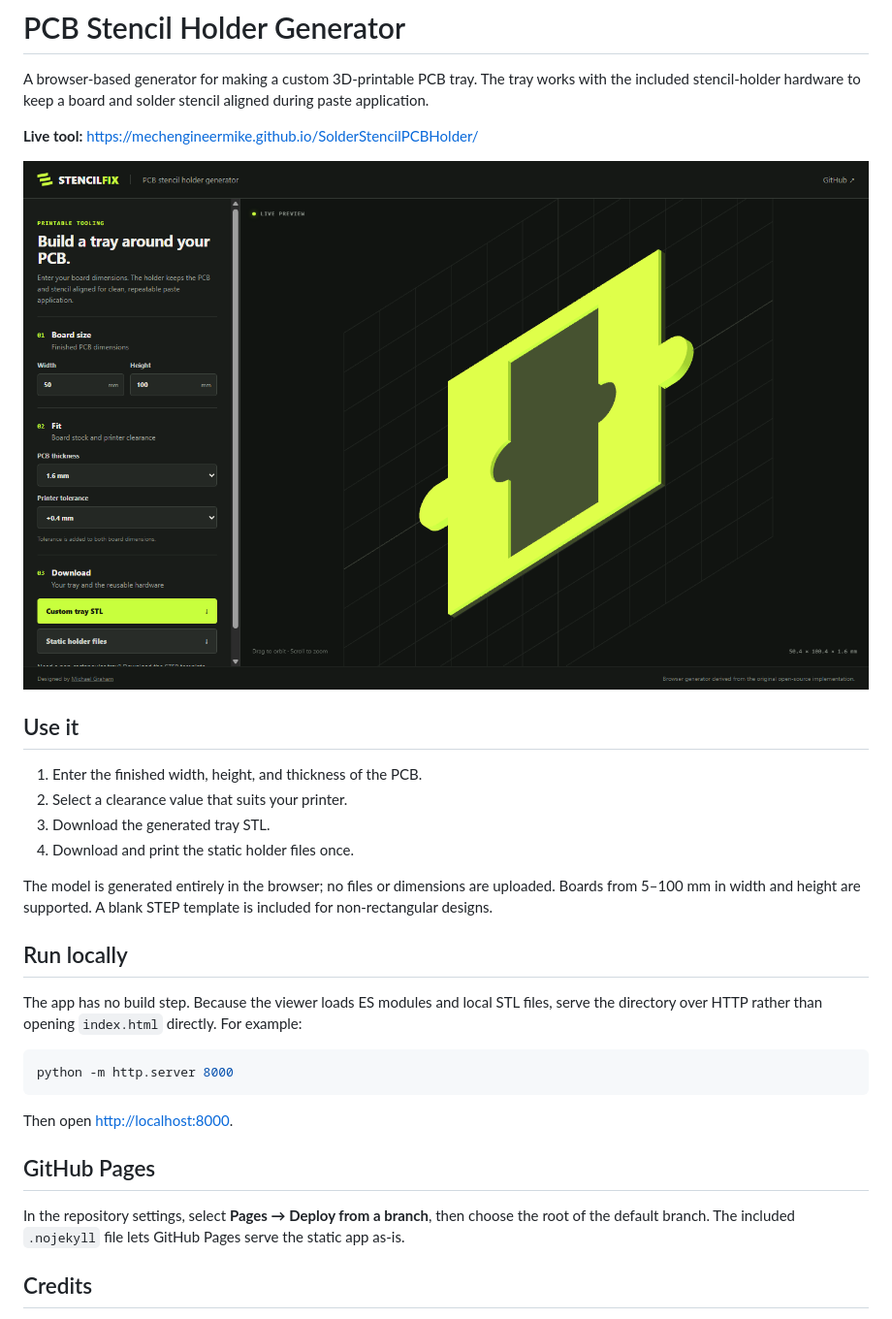
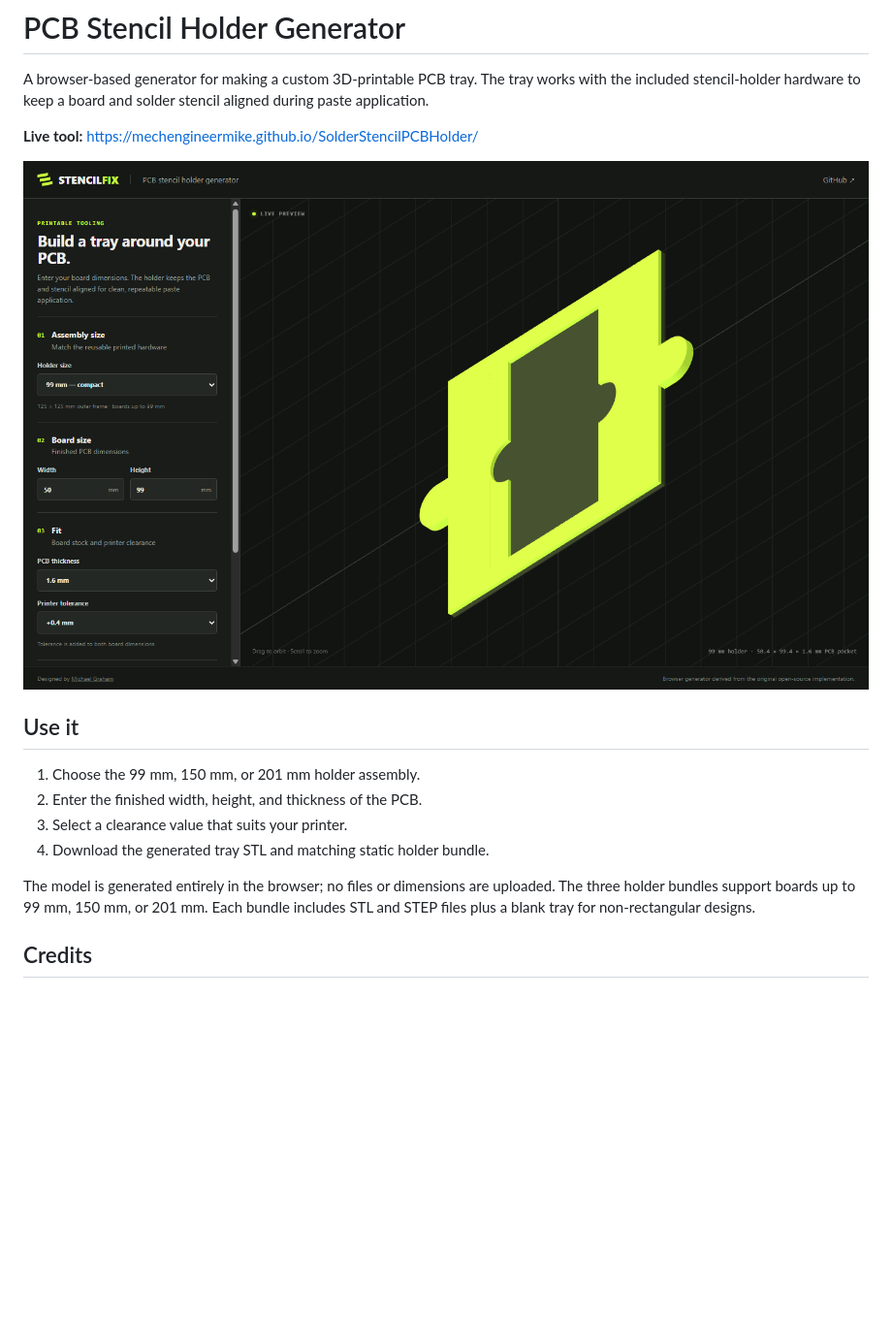
Before and after one commit to mechengineermike/PCB-solder-stencil-jig, a Markdown page: README.md, the part around the change. Shown: that part at 97% size. Drawn GitHub-style; pictures changed too: screenshot.png; blank space fills up the shorter version.

````diff
--- a/README.md
+++ b/README.md
@@ -8,26 +8,12 @@ A browser-based generator for making a custom 3D-printable PCB tray. The tray wo
 
 ## Use it
 
-1. Enter the finished width, height, and thickness of the PCB.
-2. Select a clearance value that suits your printer.
-3. Download the generated tray STL.
-4. Download and print the static holder files once.
+1. Choose the 99 mm, 150 mm, or 201 mm holder assembly.
+2. Enter the finished width, height, and thickness of the PCB.
+3. Select a clearance value that suits your printer.
+4. Download the generated tray STL and matching static holder bundle.
 
-The model is generated entirely in the browser; no files or dimensions are uploaded. Boards from 5–100 mm in width and height are supported. A blank STEP template is included for non-rectangular designs.
-
-## Run locally
-
-The app has no build step. Because the viewer loads ES modules and local STL files, serve the directory over HTTP rather than opening `index.html` directly. For example:
-
-```sh
-python -m http.server 8000
-```
-
-Then open <http://localhost:8000>.
-
-## GitHub Pages
-
-In the repository settings, select **Pages → Deploy from a branch**, then choose the root of the default branch. The included `.nojekyll` file lets GitHub Pages serve the static app as-is.
+The model is generated entirely in the browser; no files or dimensions are uploaded. The three holder bundles support boards up to 99 mm, 150 mm, or 201 mm. Each bundle includes STL and STEP files plus a blank tray for non-rectangular designs.
 
 ## Credits
 
````
Also changed, not shown: 6 other files.
